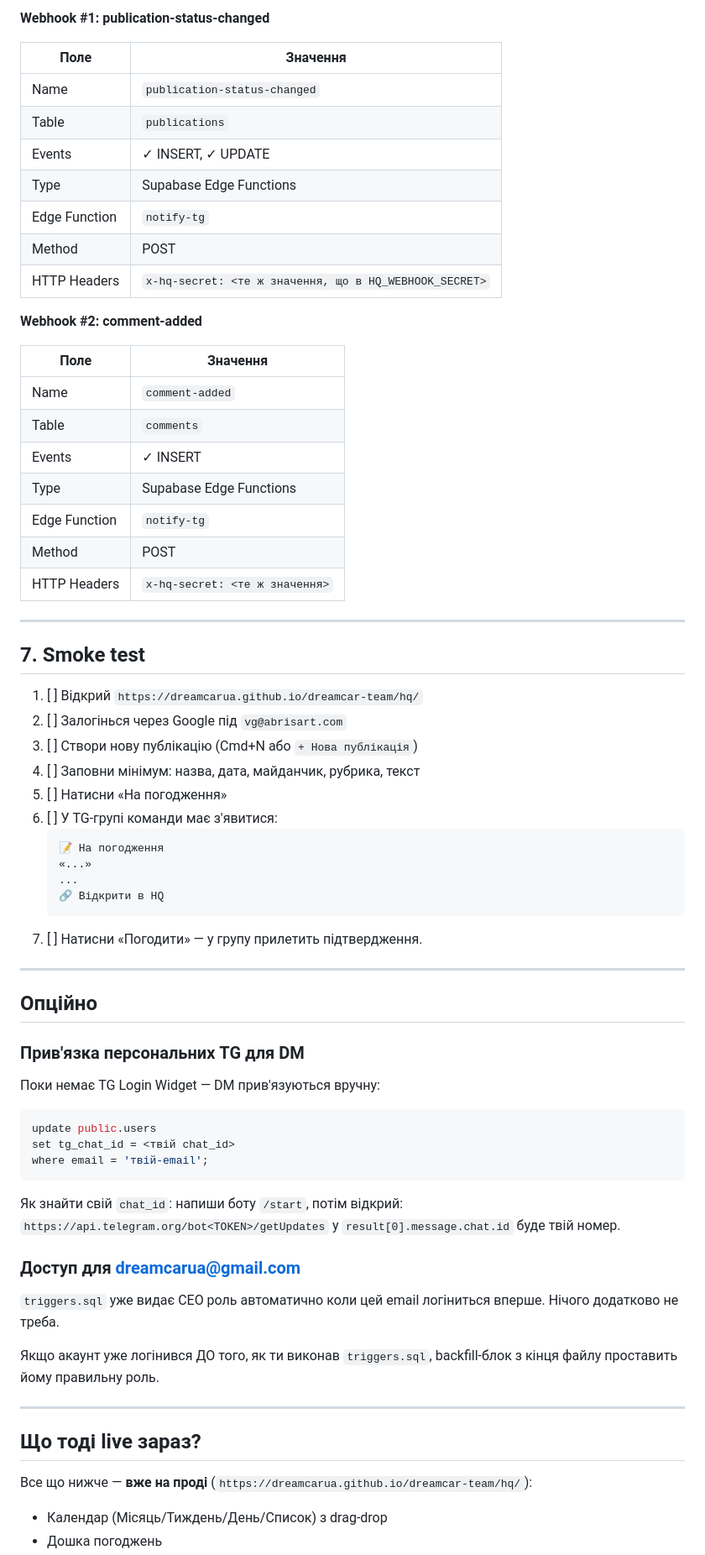
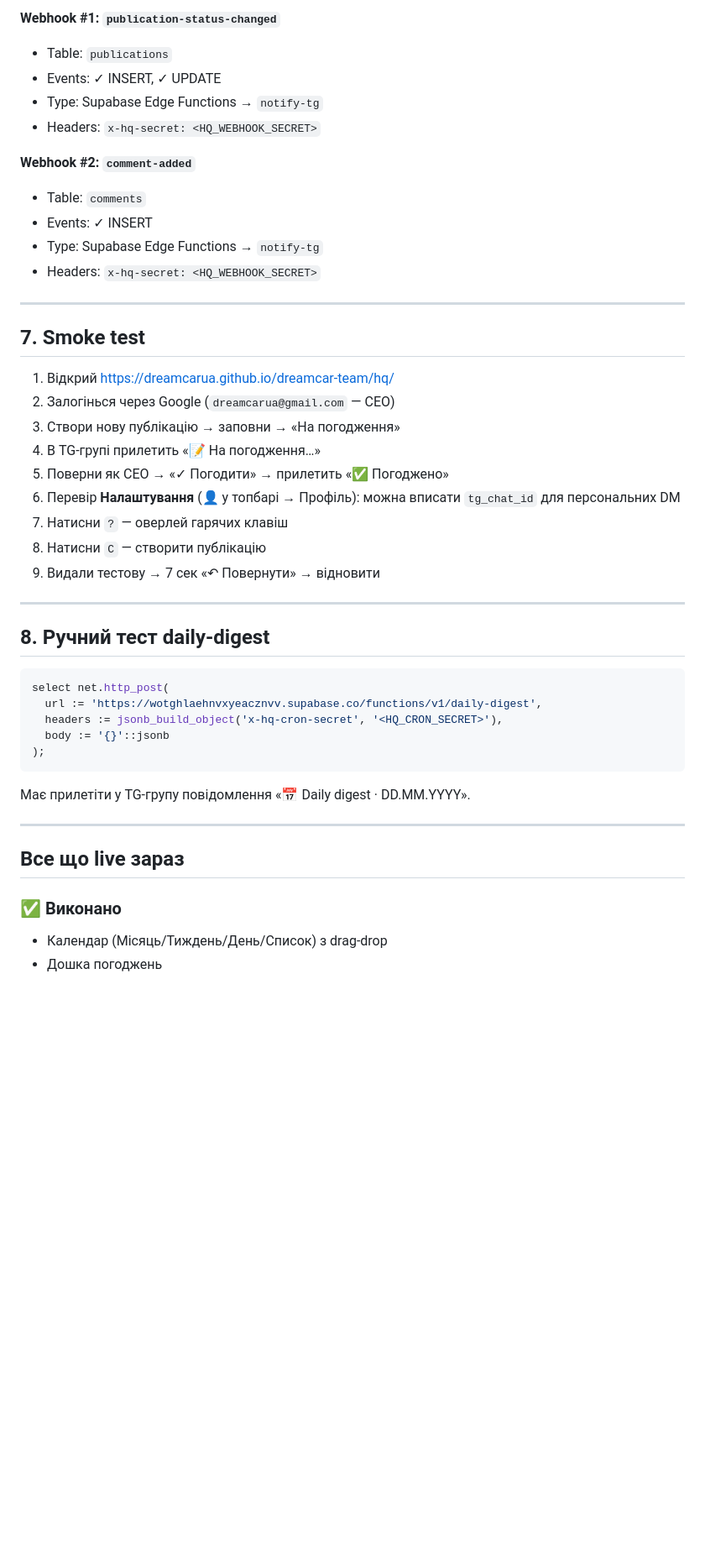
Before and after one commit to dreamcarua/dreamcar-team, a Markdown page: hq/DEPLOY_CHECKLIST.md, the part around one of its changes. Shown at 84% size. Drawn GitHub-style; blank space fills up the shorter version.

````diff
--- a/hq/DEPLOY_CHECKLIST.md
+++ b/hq/DEPLOY_CHECKLIST.md
@@ -85,75 +80,49 @@ supabase functions deploy notify-tg --no-verify-jwt --project-ref wotghlaehnvxye
 
-**Webhook #1: publication-status-changed**
+**Webhook #1: `publication-status-changed`**
+- Table: `publications`
+- Events: ✓ INSERT, ✓ UPDATE
+- Type: Supabase Edge Functions → `notify-tg`
+- Headers: `x-hq-secret: <HQ_WEBHOOK_SECRET>`
 
-| Поле | Значення |
-|---|---|
-| Name | `publication-status-changed` |
-| Table | `publications` |
-| Events | ✓ INSERT, ✓ UPDATE |
-| Type | Supabase Edge Functions |
-| Edge Function | `notify-tg` |
-| Method | POST |
-| HTTP Headers | `x-hq-secret: <те ж значення, що в HQ_WEBHOOK_SECRET>` |
-
-**Webhook #2: comment-added**
-
-| Поле | Значення |
-|---|---|
-| Name | `comment-added` |
-| Table | `comments` |
-| Events | ✓ INSERT |
-| Type | Supabase Edge Functions |
-| Edge Function | `notify-tg` |
-| Method | POST |
-| HTTP Headers | `x-hq-secret: <те ж значення>` |
+**Webhook #2: `comment-added`**
+- Table: `comments`
+- Events: ✓ INSERT
+- Type: Supabase Edge Functions → `notify-tg`
+- Headers: `x-hq-secret: <HQ_WEBHOOK_SECRET>`
 
 ---
 
 ## 7. Smoke test
 
-1. [ ] Відкрий `https://dreamcarua.github.io/dreamcar-team/hq/`
-2. [ ] Залогінься через Google під `vg@abrisart.com`
-3. [ ] Створи нову публікацію (Cmd+N або `+ Нова публікація`)
-4. [ ] Заповни мінімум: назва, дата, майданчик, рубрика, текст
-5. [ ] Натисни «На погодження»
-6. [ ] У TG-групі команди має з'явитися:
-   ```
-   📝 На погодження
-   «...»
-   ...
-   🔗 Відкрити в HQ
-   ```
-7. [ ] Натисни «Погодити» — у групу прилетить підтвердження.
+1. Відкрий https://dreamcarua.github.io/dreamcar-team/hq/
+2. Залогінься через Google (`dreamcarua@gmail.com` — CEO)
+3. Створи нову публікацію → заповни → «На погодження»
+4. В TG-групі прилетить «📝 На погодження…»
+5. Поверни як CEO → «✓ Погодити» → прилетить «✅ Погоджено»
+6. Перевір **Налаштування** (👤 у топбарі → Профіль): можна вписати `tg_chat_id` для персональних DM
+7. Натисни `?` — оверлей гарячих клавіш
+8. Натисни `C` — створити публікацію
+9. Видали тестову → 7 сек «↶ Повернути» → відновити
 
 ---
 
-## Опційно
-
-### Прив'язка персональних TG для DM
-
-Поки немає TG Login Widget — DM прив'язуються вручну:
+## 8. Ручний тест daily-digest
 
 ```sql
-update public.users
-set tg_chat_id = <твій chat_id>
-where email = 'твій-email';
+select net.http_post(
+  url := 'https://wotghlaehnvxyeacznvv.supabase.co/functions/v1/daily-digest',
+  headers := jsonb_build_object('x-hq-cron-secret', '<HQ_CRON_SECRET>'),
+  body := '{}'::jsonb
+);
 ```
 
-Як знайти свій `chat_id`: напиши боту `/start`, потім відкрий:
-`https://api.telegram.org/bot<TOKEN>/getUpdates`
-у `result[0].message.chat.id` буде твій номер.
-
-### Доступ для dreamcarua@gmail.com
-
-`triggers.sql` уже видає CEO роль автоматично коли цей email логіниться вперше. Нічого додатково не треба.
-
-Якщо акаунт уже логінився ДО того, як ти виконав `triggers.sql`, backfill-блок з кінця файлу проставить йому правильну роль.
+Має прилетіти у TG-групу повідомлення «📅 Daily digest · DD.MM.YYYY».
 
 ---
 
-## Що тоді live зараз?
+## Все що live зараз
 
-Все що нижче — **вже на проді** (`https://dreamcarua.github.io/dreamcar-team/hq/`):
+### ✅ Виконано
 
 - Календар (Місяць/Тиждень/День/Список) з drag-drop
 - Дошка погоджень
````
Also changed, not shown: other parts of hq/DEPLOY_CHECKLIST.md (+88 -55 lines).
